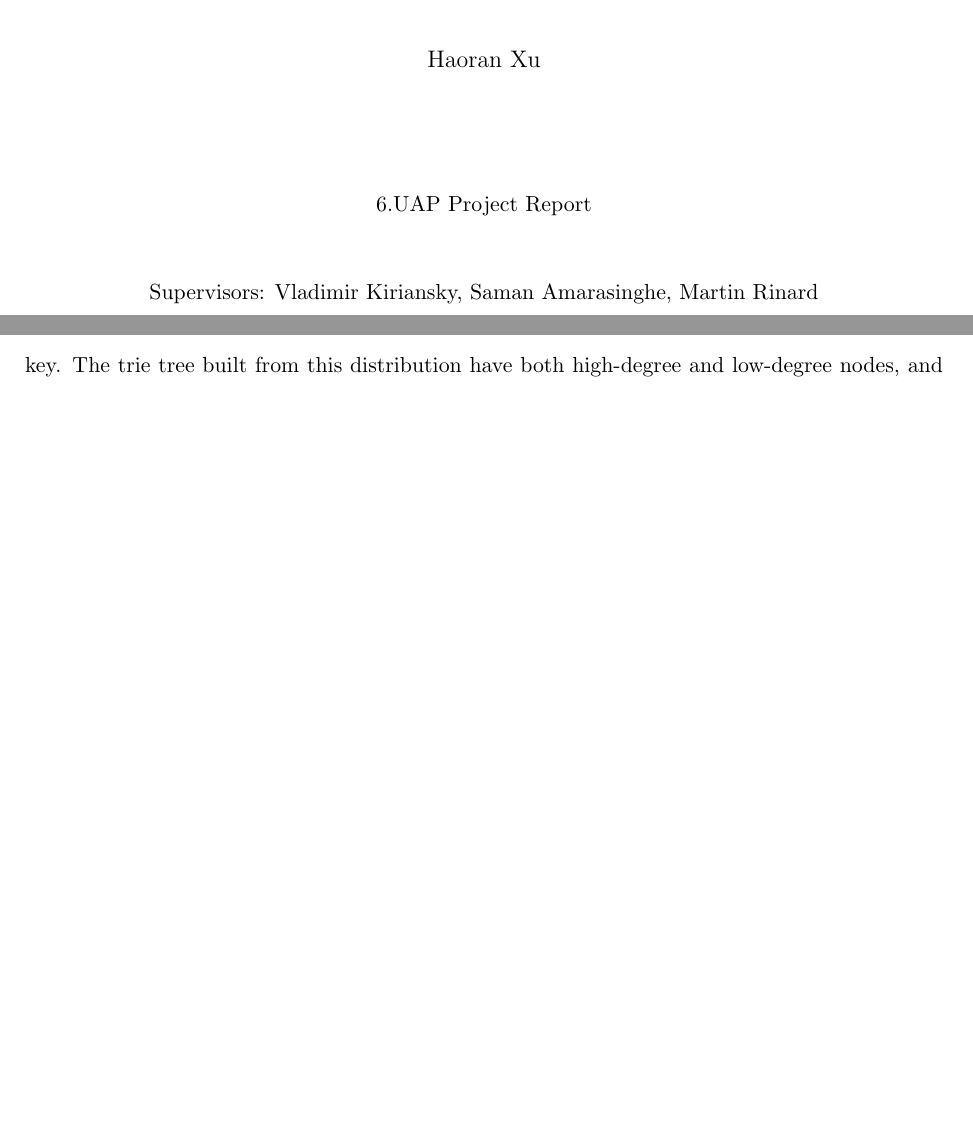
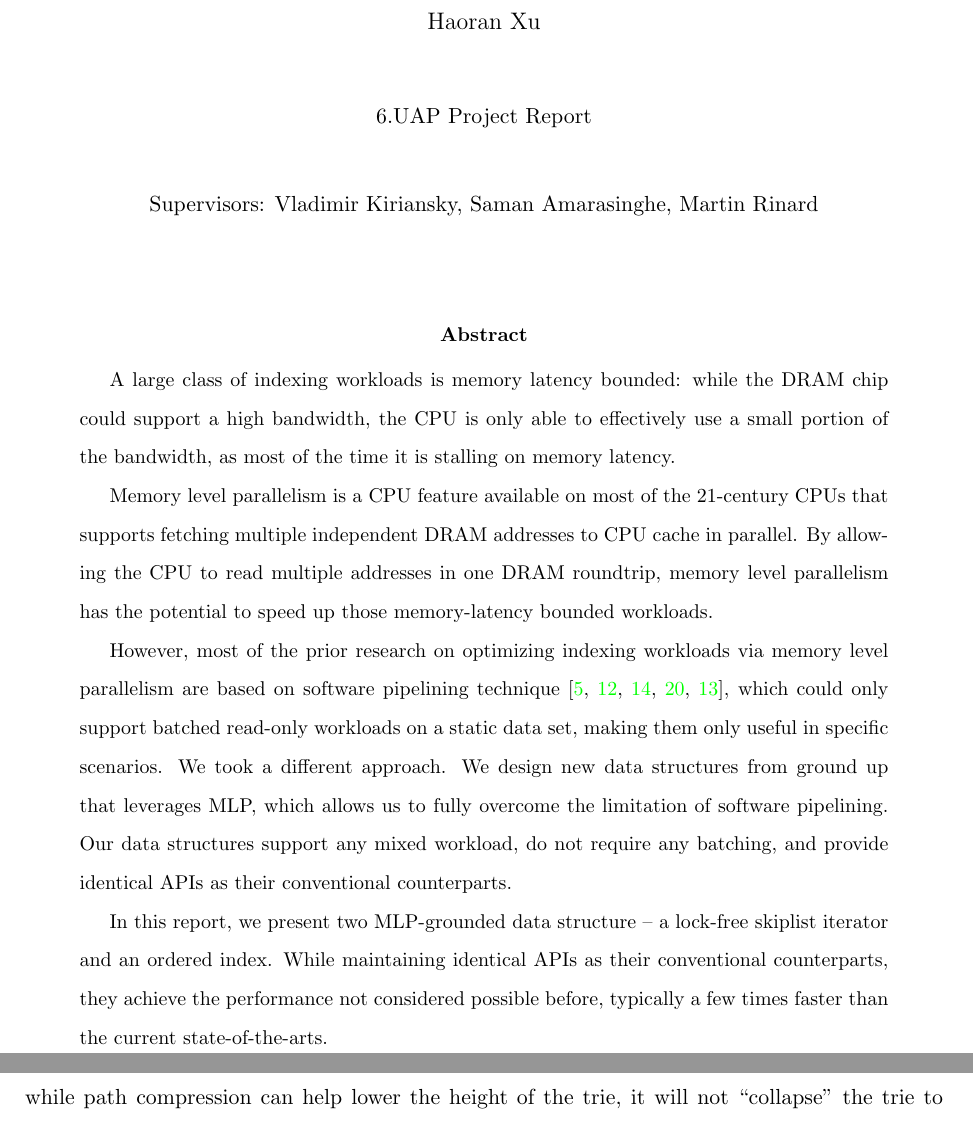
Before and after one commit to sillycross/efficient-mlp, a LaTeX paper (main.tex): two parts of pages 1 and 39 of 49 before the commit and two parts of pages 1 and 40 of 49 after it, joined at a grey line, cut so that both start at the same text, the shorter picture padded with empty space. Compiled offline with pdfLaTeX.

Commit message:
added abstract

```diff
--- a/main.tex
+++ b/main.tex
@@ -135,6 +133,37 @@ Saman Amarasinghe,
 Martin Rinard
 
 \end{center}
+
+\vspace{1cm}
+
+\begin{abstract}
+
+A large class of indexing workloads is memory latency bounded:
+while the DRAM chip could support a high bandwidth,
+the CPU is only able to effectively use a small portion of the bandwidth,
+as most of the time it is stalling on memory latency.
+
+Memory level parallelism is a CPU feature available on most of the 21-century CPUs
+that supports fetching multiple independent DRAM addresses to CPU cache in parallel.
+By allowing the CPU to read multiple addresses in one DRAM roundtrip,
+memory level parallelism has the potential to speed up those memory-latency bounded workloads.
+
+However, most of the prior research on optimizing indexing workloads via memory level parallelism
+are based on software pipelining technique \cite{hashjoin_icde04, fast_sigmod10, amac_vldb15, operatorfusion_vldb17, cimple_pact18},
+which could only support batched read-only workloads on a static data set,
+making them only useful in specific scenarios.
+We took a different approach. We design new data structures from ground up that leverages MLP,
+which allows us to fully overcome the limitation of software pipelining.
+Our data structures support any mixed workload, do not require any batching,
+and provide identical APIs as their conventional counterparts.
+
+In this report, we present two MLP-grounded data structure -- a lock-free skiplist iterator
+and an ordered index.
+While maintaining identical APIs as their conventional counterparts,
+they achieve the performance not considered possible before,
+typically a few times faster than the current state-of-the-arts.
+
+\end{abstract}
 
 \newpage
 
@@ -1616,7 +1646,7 @@ with its practical performance.
 We use a family of data distribution similar to the ones used in \cite{masstree}, which \cite{masstree} calls ``decimal distribution''.
 In this distribution, we generate the key byte by byte, and each byte is randomly selected from a set of candidates,
 which may vary depending on the position of this byte in the key.
-The trie tree built from this distribution have both high-degree and low-degree nodes,
+The trie tree built from this distribution has both high-degree and low-degree nodes,
 and while path compression can help lower the height of the trie, it will not ``collapse'' the trie
 to essentially a big flat array like the uniform random distribution would.
 As such, we believe this distribution family is a balanced test that
```
Also changed, not shown: main.pdf, main.tex (9 more changed lines).
